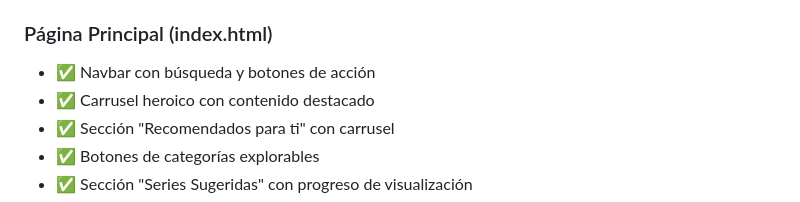
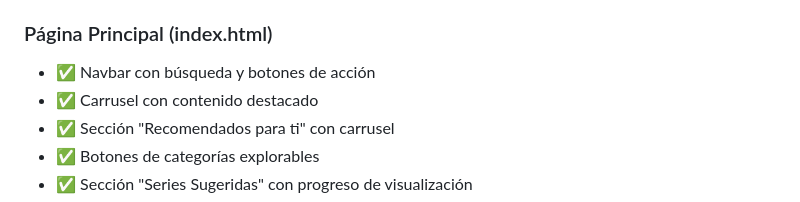
Before and after one commit to ntfran/proyecto-streaming-com25, a Markdown page: README.md, the part around the change. Drawn GitHub-style.

```diff
--- a/README.md
+++ b/README.md
@@ -115,7 +115,7 @@ PFM1-STREAMING/
 
 ### Página Principal (index.html)
 - ✅ Navbar con búsqueda y botones de acción
-- ✅ Carrusel heroico con contenido destacado
+- ✅ Carrusel con contenido destacado
 - ✅ Sección "Recomendados para ti" con carrusel
 - ✅ Botones de categorías explorables
 - ✅ Sección "Series Sugeridas" con progreso de visualización
```
